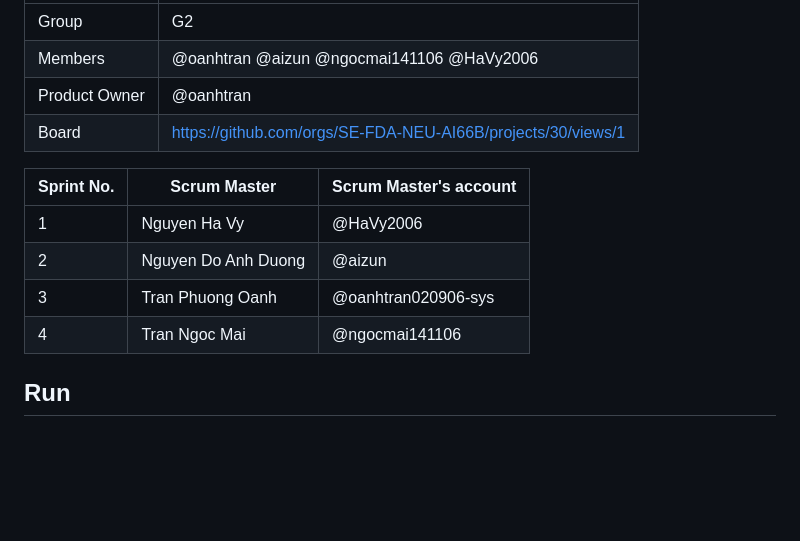
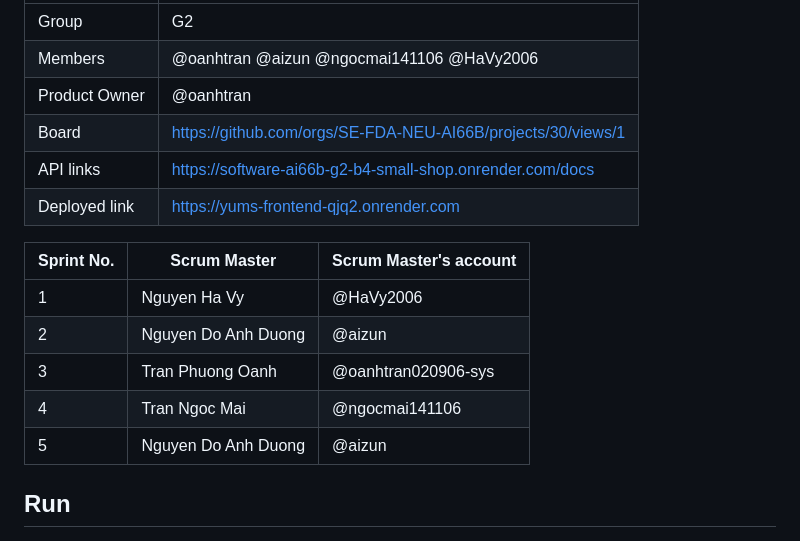
Before and after one commit to SE-FDA-NEU-AI66B/software-AI66B-G2-B4-small-shop, a Markdown page: README.md, the part around the change. GitHub-like rendering; blank space fills up the shorter version.

```diff
--- a/README.md
+++ b/README.md
@@ -10,6 +10,8 @@ A demand forecasting tool designed for small retail stores. The system allows us
 | Members       | @oanhtran @aizun @ngocmai141106 @HaVy2006 |
 | Product Owner | @oanhtran                                 |
 | Board         | https://github.com/orgs/SE-FDA-NEU-AI66B/projects/30/views/1 |
+| API links     | https://software-ai66b-g2-b4-small-shop.onrender.com/docs |
+| Deployed link | https://yums-frontend-qjq2.onrender.com |
 
 |Sprint No.  | Scrum Master | Scrum Master's account |
 |----------- | ----------- | --------------------- |
@@ -17,6 +19,7 @@ A demand forecasting tool designed for small retail stores. The system allows us
 |2           | Nguyen Do Anh Duong | @aizun |
 |3           | Tran Phuong Oanh | @oanhtran020906-sys|
 |4           | Tran Ngoc Mai | @ngocmai141106 |
+|5           | Nguyen Do Anh Duong | @aizun |
 
 ## Run
 
```
Also changed, not shown: docs/daily.md (+3 -0 lines), docs/design.md (+1 -1 lines), docs/diagrams/YUMS_architecture.png.
